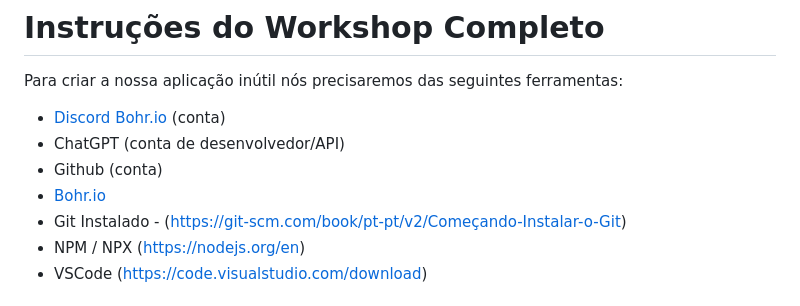
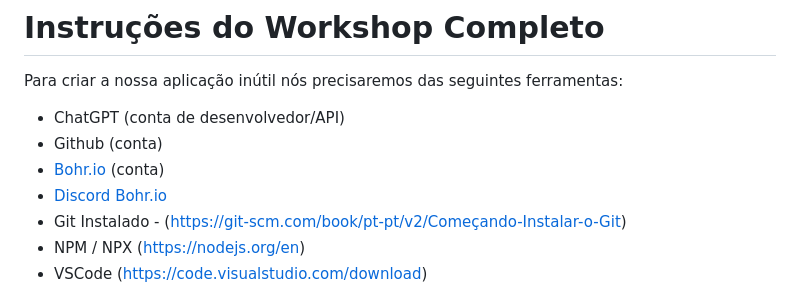
Before and after one commit to victorffs/uselessgpt, a Markdown page: README.md, the part around the change. Rendered like a GitHub page.

Commit message:
Replaced links on readme

```diff
--- a/README.md
+++ b/README.md
@@ -27,10 +27,10 @@ npx -y bohr@latest dev
 
 Para criar a nossa aplicação inútil nós precisaremos das seguintes ferramentas:
 
-- [Discord Bohr.io](http://Bohr.io) (conta)
 - ChatGPT (conta de desenvolvedor/API)
 - Github (conta)
-- [Bohr.io](https://bit.ly/bohriodiscord)
+- [Bohr.io](http://bohr.io) (conta)
+- [Discord Bohr.io](https://bit.ly/bohriodiscord)
 - Git Instalado - ([https://git-scm.com/book/pt-pt/v2/Começando-Instalar-o-Git](https://git-scm.com/book/pt-pt/v2/Come%C3%A7ando-Instalar-o-Git))
 - NPM / NPX ([https://nodejs.org/en](https://nodejs.org/en))
 - VSCode ([https://code.visualstudio.com/download](https://code.visualstudio.com/download))
```
